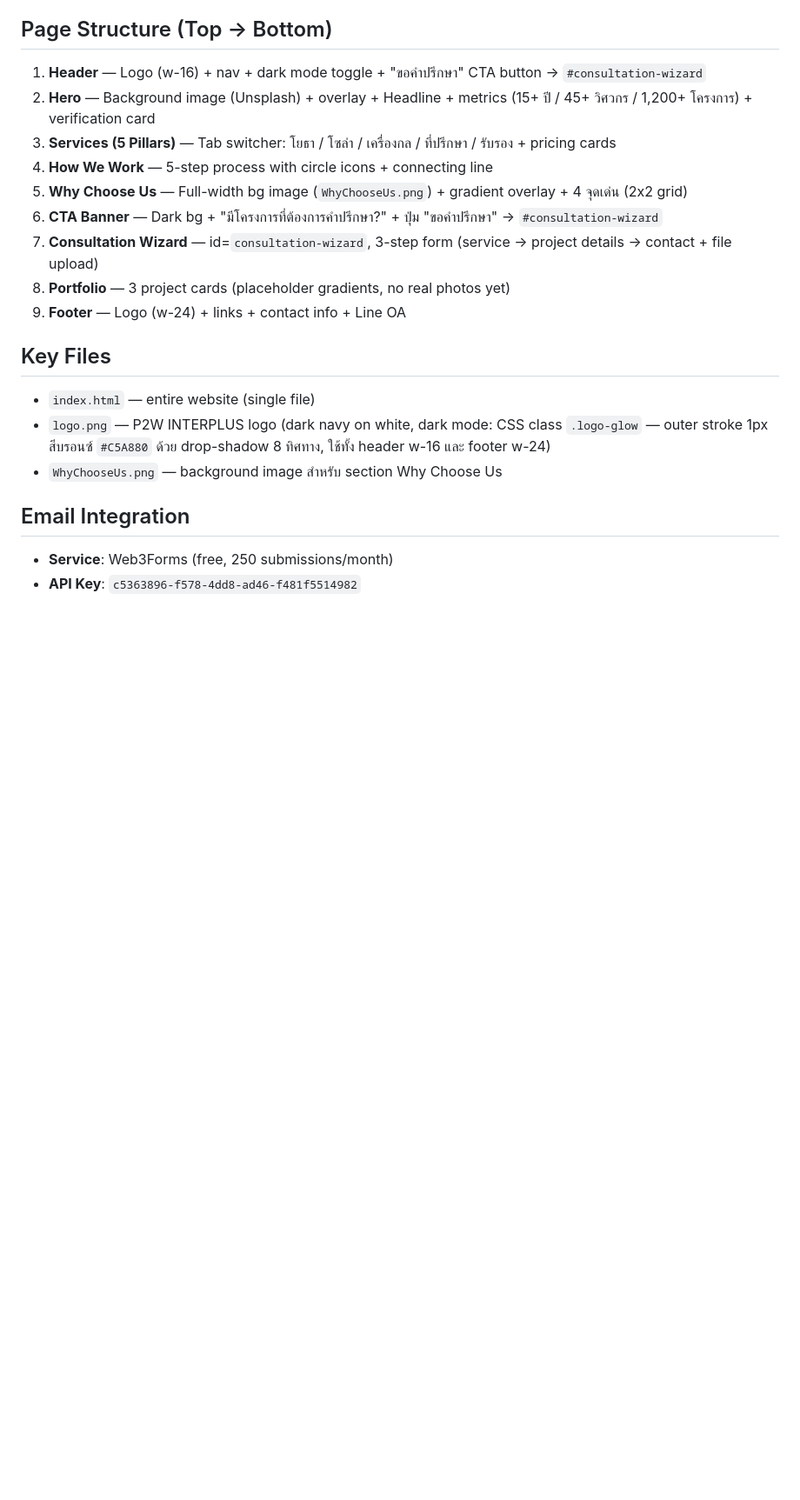
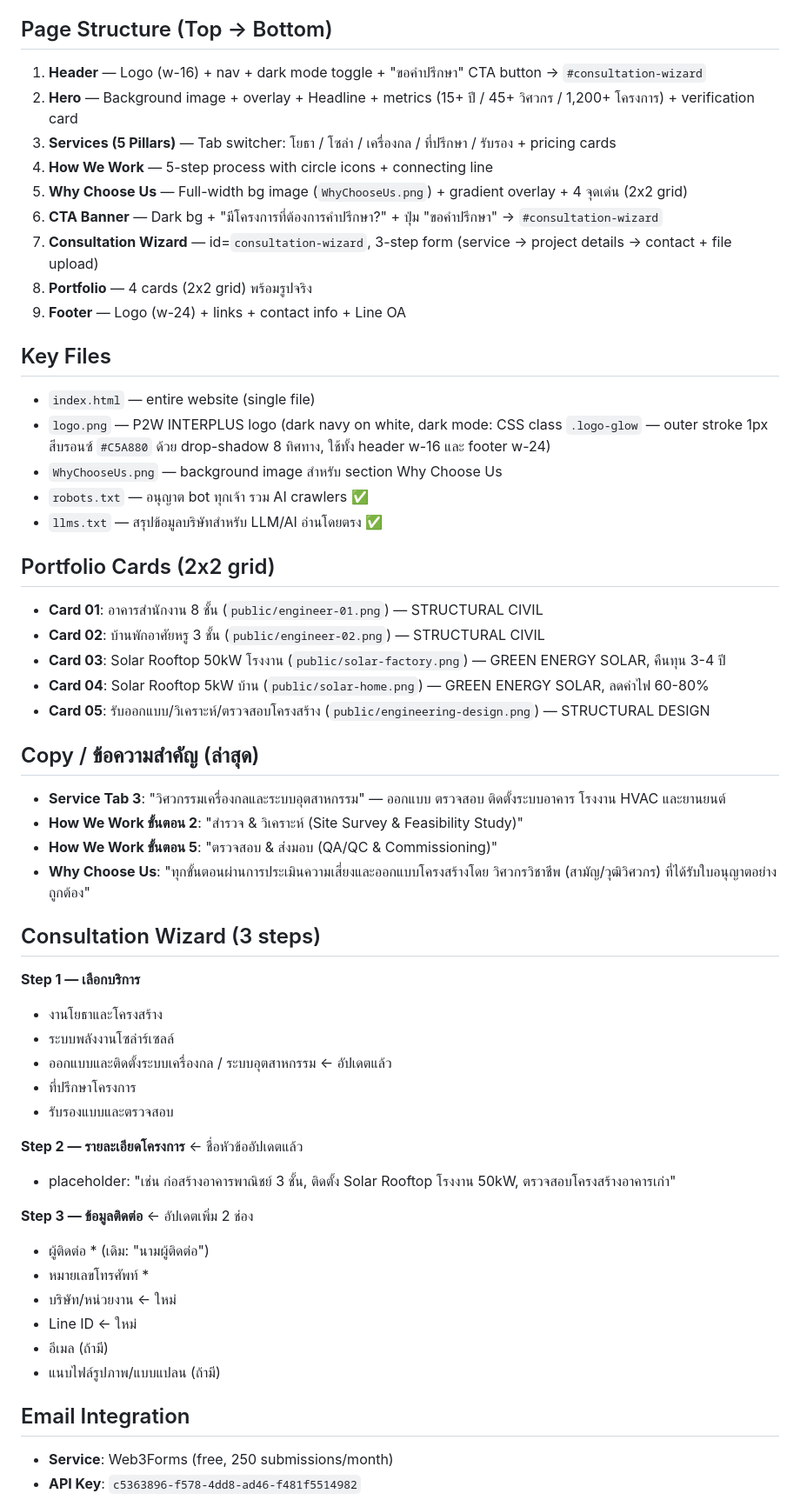
Before and after one commit to p2winterplus-oss/P2W-Engineer, a Markdown page: CLAUDE.md, the part around one of its changes. Shown at 87% size. Drawn GitHub-style; blank space fills up the shorter version.

```diff
--- a/CLAUDE.md
+++ b/CLAUDE.md
@@ -21,19 +21,53 @@
 
 ## Page Structure (Top → Bottom)
 1. **Header** — Logo (w-16) + nav + dark mode toggle + "ขอคำปรึกษา" CTA button → `#consultation-wizard`
-2. **Hero** — Background image (Unsplash) + overlay + Headline + metrics (15+ ปี / 45+ วิศวกร / 1,200+ โครงการ) + verification card
+2. **Hero** — Background image + overlay + Headline + metrics (15+ ปี / 45+ วิศวกร / 1,200+ โครงการ) + verification card
 3. **Services (5 Pillars)** — Tab switcher: โยธา / โซล่า / เครื่องกล / ที่ปรึกษา / รับรอง + pricing cards
 4. **How We Work** — 5-step process with circle icons + connecting line
 5. **Why Choose Us** — Full-width bg image (`WhyChooseUs.png`) + gradient overlay + 4 จุดเด่น (2x2 grid)
 6. **CTA Banner** — Dark bg + "มีโครงการที่ต้องการคำปรึกษา?" + ปุ่ม "ขอคำปรึกษา" → `#consultation-wizard`
 7. **Consultation Wizard** — id=`consultation-wizard`, 3-step form (service → project details → contact + file upload)
-8. **Portfolio** — 3 project cards (placeholder gradients, no real photos yet)
+8. **Portfolio** — 4 cards (2x2 grid) พร้อมรูปจริง
 9. **Footer** — Logo (w-24) + links + contact info + Line OA
 
 ## Key Files
 - `index.html` — entire website (single file)
 - `logo.png` — P2W INTERPLUS logo (dark navy on white, dark mode: CSS class `.logo-glow` — outer stroke 1px สีบรอนซ์ `#C5A880` ด้วย drop-shadow 8 ทิศทาง, ใช้ทั้ง header w-16 และ footer w-24)
 - `WhyChooseUs.png` — background image สำหรับ section Why Choose Us
+- `robots.txt` — อนุญาต bot ทุกเจ้า รวม AI crawlers ✅
+- `llms.txt` — สรุปข้อมูลบริษัทสำหรับ LLM/AI อ่านโดยตรง ✅
+
+## Portfolio Cards (2x2 grid)
+- **Card 01**: อาคารสำนักงาน 8 ชั้น (`public/engineer-01.png`) — STRUCTURAL CIVIL
+- **Card 02**: บ้านพักอาศัยหรู 3 ชั้น (`public/engineer-02.png`) — STRUCTURAL CIVIL
+- **Card 03**: Solar Rooftop 50kW โรงงาน (`public/solar-factory.png`) — GREEN ENERGY SOLAR, คืนทุน 3-4 ปี
+- **Card 04**: Solar Rooftop 5kW บ้าน (`public/solar-home.png`) — GREEN ENERGY SOLAR, ลดค่าไฟ 60-80%
+- **Card 05**: รับออกแบบ/วิเคราะห์/ตรวจสอบโครงสร้าง (`public/engineering-design.png`) — STRUCTURAL DESIGN
+
+## Copy / ข้อความสำคัญ (ล่าสุด)
+- **Service Tab 3**: "วิศวกรรมเครื่องกลและระบบอุตสาหกรรม" — ออกแบบ ตรวจสอบ ติดตั้งระบบอาคาร โรงงาน HVAC และยานยนต์
+- **How We Work ขั้นตอน 2**: "สำรวจ & วิเคราะห์ (Site Survey & Feasibility Study)"
+- **How We Work ขั้นตอน 5**: "ตรวจสอบ & ส่งมอบ (QA/QC & Commissioning)"
+- **Why Choose Us**: "ทุกขั้นตอนผ่านการประเมินความเสี่ยงและออกแบบโครงสร้างโดย วิศวกรวิชาชีพ (สามัญ/วุฒิวิศวกร) ที่ได้รับใบอนุญาตอย่างถูกต้อง"
+
+## Consultation Wizard (3 steps)
+**Step 1 — เลือกบริการ**
+- งานโยธาและโครงสร้าง
+- ระบบพลังงานโซล่าร์เซลล์
+- ออกแบบและติดตั้งระบบเครื่องกล / ระบบอุตสาหกรรม ← อัปเดตแล้ว
+- ที่ปรึกษาโครงการ
+- รับรองแบบและตรวจสอบ
+
+**Step 2 — รายละเอียดโครงการ** ← ชื่อหัวข้ออัปเดตแล้ว
+- placeholder: "เช่น ก่อสร้างอาคารพาณิชย์ 3 ชั้น, ติดตั้ง Solar Rooftop โรงงาน 50kW, ตรวจสอบโครงสร้างอาคารเก่า"
+
+**Step 3 — ข้อมูลติดต่อ** ← อัปเดตเพิ่ม 2 ช่อง
+- ผู้ติดต่อ * (เดิม: "นามผู้ติดต่อ")
+- หมายเลขโทรศัพท์ *
+- บริษัท/หน่วยงาน ← ใหม่
+- Line ID ← ใหม่
+- อีเมล (ถ้ามี)
+- แนบไฟล์รูปภาพ/แบบแปลน (ถ้ามี)
 
 ## Email Integration
 - **Service**: Web3Forms (free, 250 submissions/month)
```
Also changed, not shown: other parts of CLAUDE.md (+36 -32 lines).
